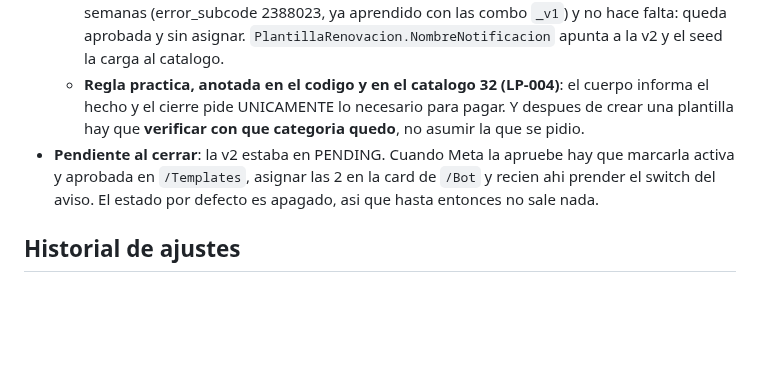
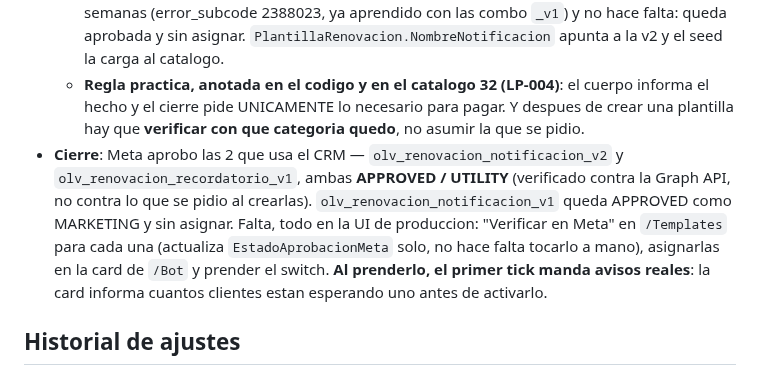
Before and after one commit to Bourdin21/Agentes-IA, a Markdown page: docs/crm-olvidata/trazabilidad.md, the part around the change. Rendered like a GitHub page; blank space fills up the shorter version.

Commit message:
crm-olvidata: las 2 plantillas de renovacion quedaron APPROVED/UTILITY
Co-Authored-By: Claude Opus 5 (1M context) <noreply@anthropic.com>

```diff
--- a/docs/crm-olvidata/trazabilidad.md
+++ b/docs/crm-olvidata/trazabilidad.md
@@ -453,7 +453,7 @@ O sea `Dias=1` = **solo los martes** (y `Lunes` NO es 1, es 8). Las 10 campanas
   - **Por que importa mas que el precio.** Marketing cuesta 2,4x en Argentina (ARS 89,56 vs 37,68), pero el problema real es otro: un template MARKETING puede quedar **suprimido por el opt-out de promociones** del destinatario. Un aviso de cobro que no llega es peor que uno caro. Ademas el calculo de costo del CRM valoriza estos avisos a `UtilityArs`, asi que con la v1 el gasto del mes quedaba subestimado.
   - **Fix**: `olv_renovacion_notificacion_v2`, mismo cuerpo pero cerrando solo con lo transaccional ("Si necesitas los datos para abonarla o la factura, respondé este mensaje y te los pasamos"). Creada como UTILITY. La v1 **no se borra** — borrar bloquea el nombre 4 semanas (error_subcode 2388023, ya aprendido con las combo `_v1`) y no hace falta: queda aprobada y sin asignar. `PlantillaRenovacion.NombreNotificacion` apunta a la v2 y el seed la carga al catalogo.
   - **Regla practica, anotada en el codigo y en el catalogo 32 (LP-004)**: el cuerpo informa el hecho y el cierre pide UNICAMENTE lo necesario para pagar. Y despues de crear una plantilla hay que **verificar con que categoria quedo**, no asumir la que se pidio.
-- **Pendiente al cerrar**: la v2 estaba en PENDING. Cuando Meta la apruebe hay que marcarla activa y aprobada en `/Templates`, asignar las 2 en la card de `/Bot` y recien ahi prender el switch del aviso. El estado por defecto es apagado, asi que hasta entonces no sale nada.
+- **Cierre**: Meta aprobo las 2 que usa el CRM — `olv_renovacion_notificacion_v2` y `olv_renovacion_recordatorio_v1`, ambas **APPROVED / UTILITY** (verificado contra la Graph API, no contra lo que se pidio al crearlas). `olv_renovacion_notificacion_v1` queda APPROVED como MARKETING y sin asignar. Falta, todo en la UI de produccion: "Verificar en Meta" en `/Templates` para cada una (actualiza `EstadoAprobacionMeta` solo, no hace falta tocarlo a mano), asignarlas en la card de `/Bot` y prender el switch. **Al prenderlo, el primer tick manda avisos reales**: la card informa cuantos clientes estan esperando uno antes de activarlo.
 
 ## Historial de ajustes
 
```
